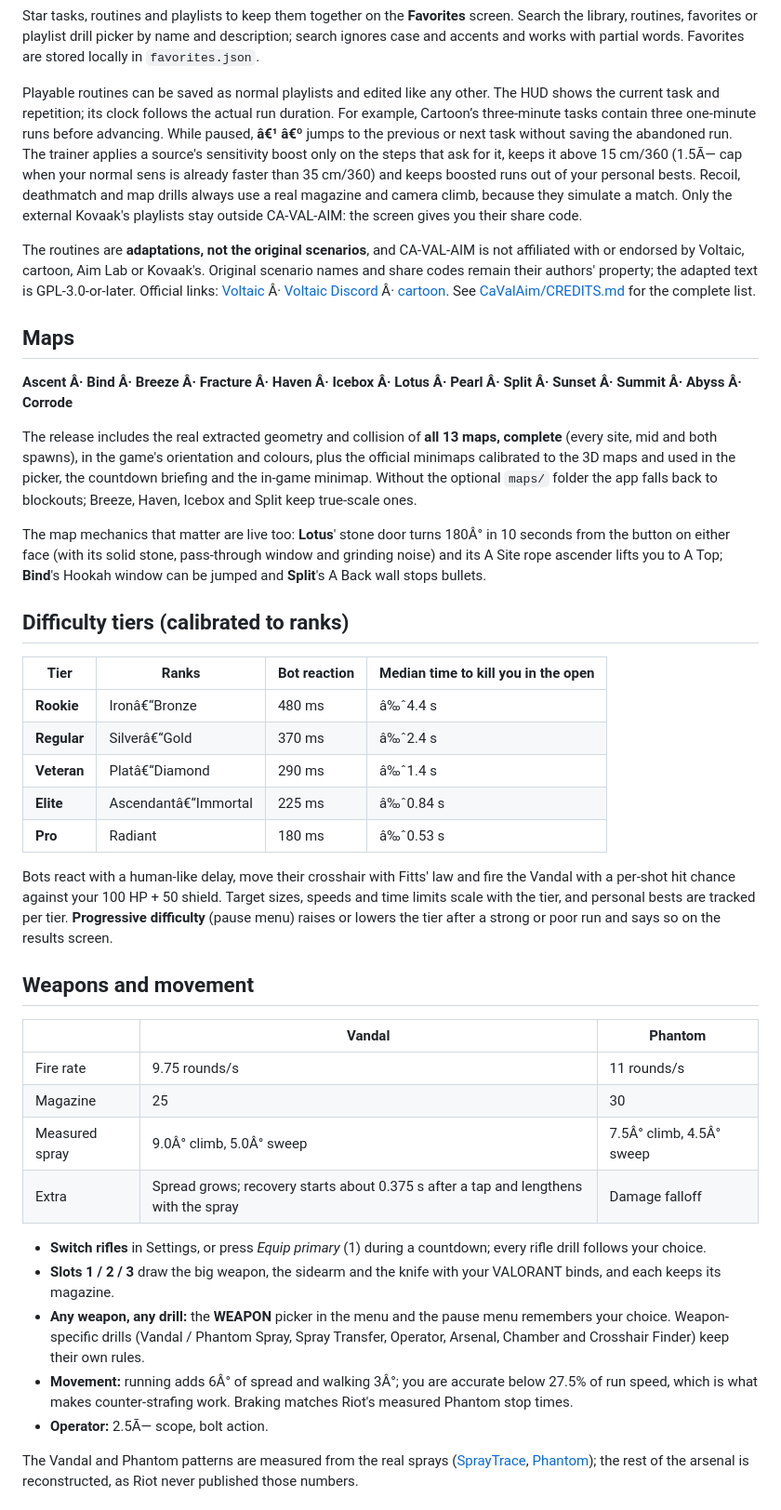
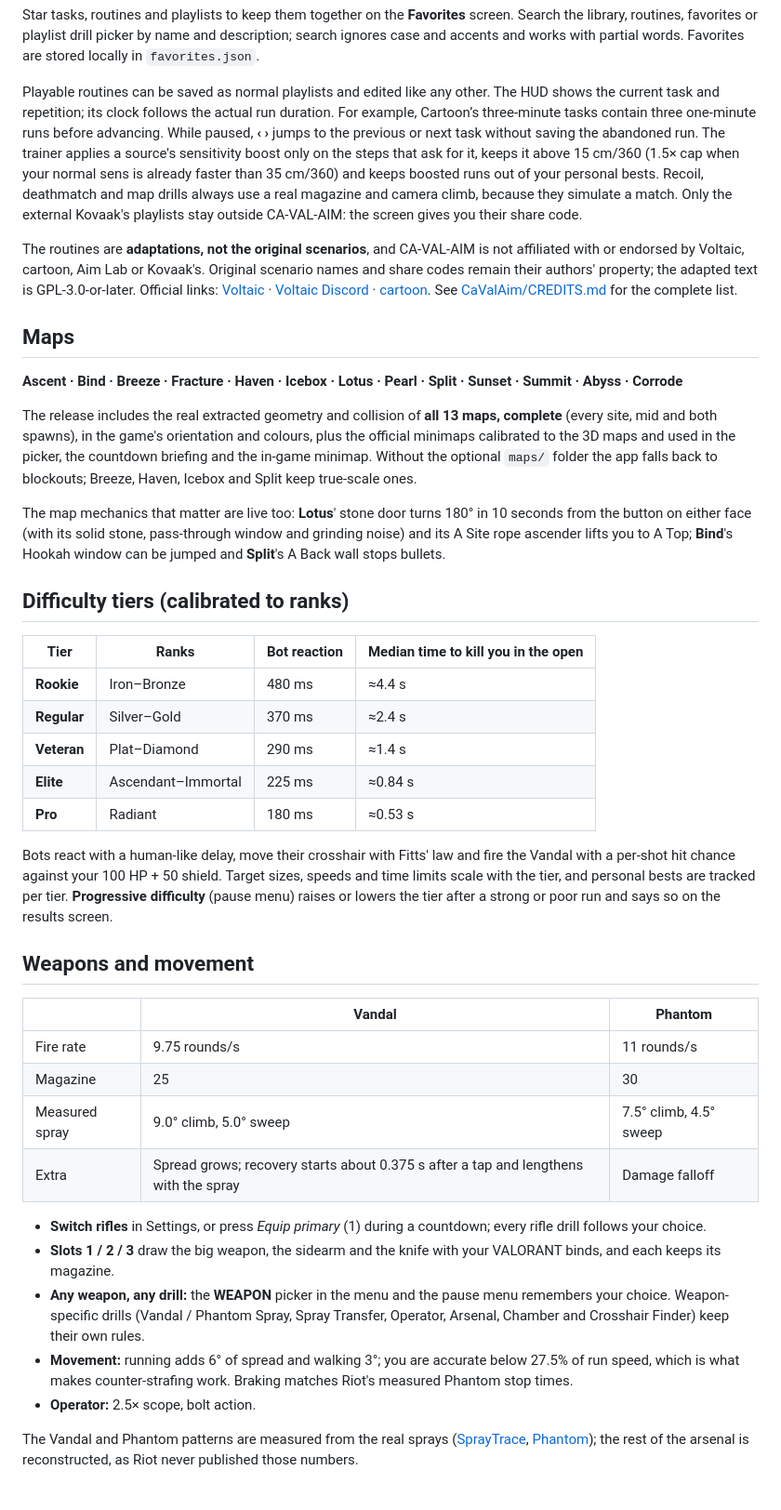
Before and after one commit to Pyromesis/CA-VAL-AIM, a Markdown page: README.md, the part around one of its changes. Shown at 93% size. GitHub-like rendering.

Commit message:
README: fix mojibake from double UTF-8 encoding

```diff
--- a/README.md
+++ b/README.md
@@ -155,36 +155,36 @@ The **ROUTINES** screen adapts the VALORANT material published by **Voltaic** an
 
 Star tasks, routines and playlists to keep them together on the **Favorites** screen. Search the library, routines, favorites or playlist drill picker by name and description; search ignores case and accents and works with partial words. Favorites are stored locally in `favorites.json`.
 
-Playable routines can be saved as normal playlists and edited like any other. The HUD shows the current task and repetition; its clock follows the actual run duration. For example, Cartoon’s three-minute tasks contain three one-minute runs before advancing. While paused, **â€¹ â€º** jumps to the
+Playable routines can be saved as normal playlists and edited like any other. The HUD shows the current task and repetition; its clock follows the actual run duration. For example, Cartoon’s three-minute tasks contain three one-minute runs before advancing. While paused, **‹ ›** jumps to the
 previous or next task without saving the abandoned run. The trainer applies a source's sensitivity boost only on the
-steps that ask for it, keeps it above 15 cm/360 (1.5Ã— cap when your normal sens is already faster than 35 cm/360) and
+steps that ask for it, keeps it above 15 cm/360 (1.5× cap when your normal sens is already faster than 35 cm/360) and
 keeps boosted runs out of your personal bests. Recoil, deathmatch and map drills always use a real magazine and camera
 climb, because they simulate a match. Only the external Kovaak's playlists stay outside CA-VAL-AIM: the screen gives
 you their share code.
 
 The routines are **adaptations, not the original scenarios**, and CA-VAL-AIM is not affiliated with or endorsed by
 Voltaic, cartoon, Aim Lab or Kovaak's. Original scenario names and share codes remain their authors' property; the
-adapted text is GPL-3.0-or-later. Official links: [Voltaic](https://voltaic.gg/) Â·
-[Voltaic Discord](https://discord.gg/voltaic) Â· [cartoon](https://twitter.com/cartoonFPS). See
+adapted text is GPL-3.0-or-later. Official links: [Voltaic](https://voltaic.gg/) ·
+[Voltaic Discord](https://discord.gg/voltaic) · [cartoon](https://twitter.com/cartoonFPS). See
 [CaValAim/CREDITS.md](CaValAim/CREDITS.md) for the complete list.
 
 ## Maps
 
-**Ascent Â· Bind Â· Breeze Â· Fracture Â· Haven Â· Icebox Â· Lotus Â· Pearl Â· Split Â· Sunset Â· Summit Â· Abyss Â· Corrode**
+**Ascent · Bind · Breeze · Fracture · Haven · Icebox · Lotus · Pearl · Split · Sunset · Summit · Abyss · Corrode**
 
 The release includes the real extracted geometry and collision of **all 13 maps, complete** (every site, mid and both spawns), in the game's orientation and colours, plus the official minimaps calibrated to the 3D maps and used in the picker, the countdown briefing and the in-game minimap. Without the optional `maps/` folder the app falls back to blockouts; Breeze, Haven, Icebox and Split keep true-scale ones.
 
-The map mechanics that matter are live too: **Lotus**' stone door turns 180Â° in 10 seconds from the button on either face (with its solid stone, pass-through window and grinding noise) and its A Site rope ascender lifts you to A Top; **Bind**'s Hookah window can be jumped and **Split**'s A Back wall stops bullets.
+The map mechanics that matter are live too: **Lotus**' stone door turns 180° in 10 seconds from the button on either face (with its solid stone, pass-through window and grinding noise) and its A Site rope ascender lifts you to A Top; **Bind**'s Hookah window can be jumped and **Split**'s A Back wall stops bullets.
 
 ## Difficulty tiers (calibrated to ranks)
 
 | Tier | Ranks | Bot reaction | Median time to kill you in the open |
 |---|---|---|---|
-| **Rookie** | Ironâ€“Bronze | 480 ms | â‰ˆ4.4 s |
-| **Regular** | Silverâ€“Gold | 370 ms | â‰ˆ2.4 s |
-| **Veteran** | Platâ€“Diamond | 290 ms | â‰ˆ1.4 s |
-| **Elite** | Ascendantâ€“Immortal | 225 ms | â‰ˆ0.84 s |
-| **Pro** | Radiant | 180 ms | â‰ˆ0.53 s |
+| **Rookie** | Iron–Bronze | 480 ms | ≈4.4 s |
+| **Regular** | Silver–Gold | 370 ms | ≈2.4 s |
+| **Veteran** | Plat–Diamond | 290 ms | ≈1.4 s |
+| **Elite** | Ascendant–Immortal | 225 ms | ≈0.84 s |
+| **Pro** | Radiant | 180 ms | ≈0.53 s |
 
 Bots react with a human-like delay, move their crosshair with Fitts' law and fire the Vandal with a per-shot hit chance against your 100 HP + 50 shield. Target sizes, speeds and time limits scale with the tier, and personal bests are tracked per tier. **Progressive difficulty** (pause menu) raises or lowers the tier after a strong or poor run and says so on the results screen.
 
@@ -194,14 +194,14 @@ Bots react with a human-like delay, move their crosshair with Fitts' law and fir
 |---|---|---|
 | Fire rate | 9.75 rounds/s | 11 rounds/s |
 | Magazine | 25 | 30 |
-| Measured spray | 9.0Â° climb, 5.0Â° sweep | 7.5Â° climb, 4.5Â° sweep |
+| Measured spray | 9.0° climb, 5.0° sweep | 7.5° climb, 4.5° sweep |
 | Extra | Spread grows; recovery starts about 0.375 s after a tap and lengthens with the spray | Damage falloff |
 
 - **Switch rifles** in Settings, or press *Equip primary* (1) during a countdown; every rifle drill follows your choice.
 - **Slots 1 / 2 / 3** draw the big weapon, the sidearm and the knife with your VALORANT binds, and each keeps its magazine.
 - **Any weapon, any drill:** the **WEAPON** picker in the menu and the pause menu remembers your choice. Weapon-specific drills (Vandal / Phantom Spray, Spray Transfer, Operator, Arsenal, Chamber and Crosshair Finder) keep their own rules.
-- **Movement:** running adds 6Â° of spread and walking 3Â°; you are accurate below 27.5% of run speed, which is what makes counter-strafing work. Braking matches Riot's measured Phantom stop times.
-- **Operator:** 2.5Ã— scope, bolt action.
+- **Movement:** running adds 6° of spread and walking 3°; you are accurate below 27.5% of run speed, which is what makes counter-strafing work. Braking matches Riot's measured Phantom stop times.
+- **Operator:** 2.5× scope, bolt action.
 
 The Vandal and Phantom patterns are measured from the real sprays ([SprayTrace](https://spraytrace.fyi/patterns/valorant/vandal), [Phantom](https://spraytrace.fyi/patterns/valorant/phantom)); the rest of the arsenal is reconstructed, as Riot never published those numbers.
 
```
Also changed, not shown: other parts of README.md (+19 -19 lines).
